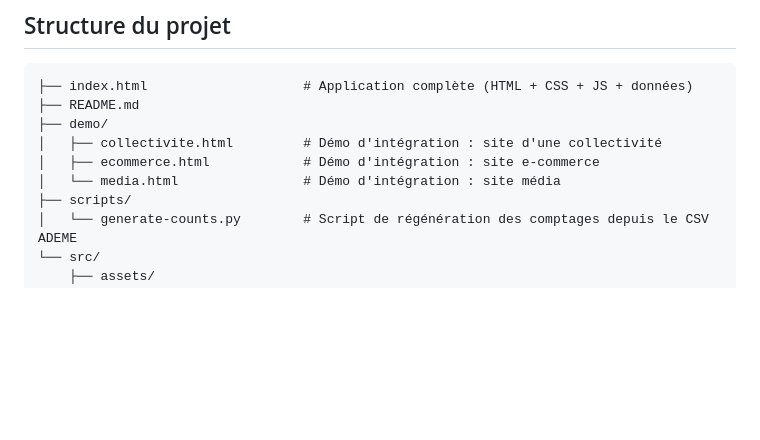
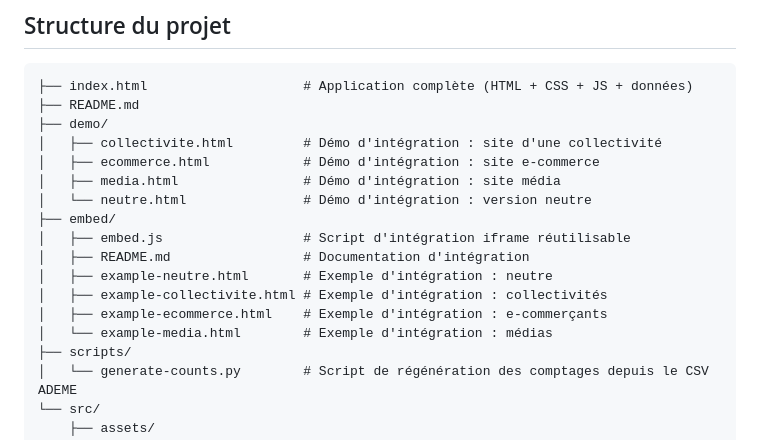
Before and after one commit to LuluFreeDesign/assistant-au-tri-prototype-de-test, a Markdown page: README.md, the part around one of its changes. Drawn GitHub-style; blank space fills up the shorter version.

```diff
--- a/README.md
+++ b/README.md
@@ -54,7 +54,15 @@ La fiche affiche :
 ├── demo/
 │   ├── collectivite.html         # Démo d'intégration : site d'une collectivité
 │   ├── ecommerce.html            # Démo d'intégration : site e-commerce
-│   └── media.html                # Démo d'intégration : site média
+│   ├── media.html                # Démo d'intégration : site média
+│   └── neutre.html               # Démo d'intégration : version neutre
+├── embed/
+│   ├── embed.js                  # Script d'intégration iframe réutilisable
+│   ├── README.md                 # Documentation d'intégration
+│   ├── example-neutre.html       # Exemple d'intégration : neutre
+│   ├── example-collectivite.html # Exemple d'intégration : collectivités
+│   ├── example-ecommerce.html    # Exemple d'intégration : e-commerçants
+│   └── example-media.html        # Exemple d'intégration : médias
 ├── scripts/
 │   └── generate-counts.py        # Script de régénération des comptages depuis le CSV ADEME
 └── src/
```
Also changed, not shown: other parts of README.md (+42 -1 lines).
